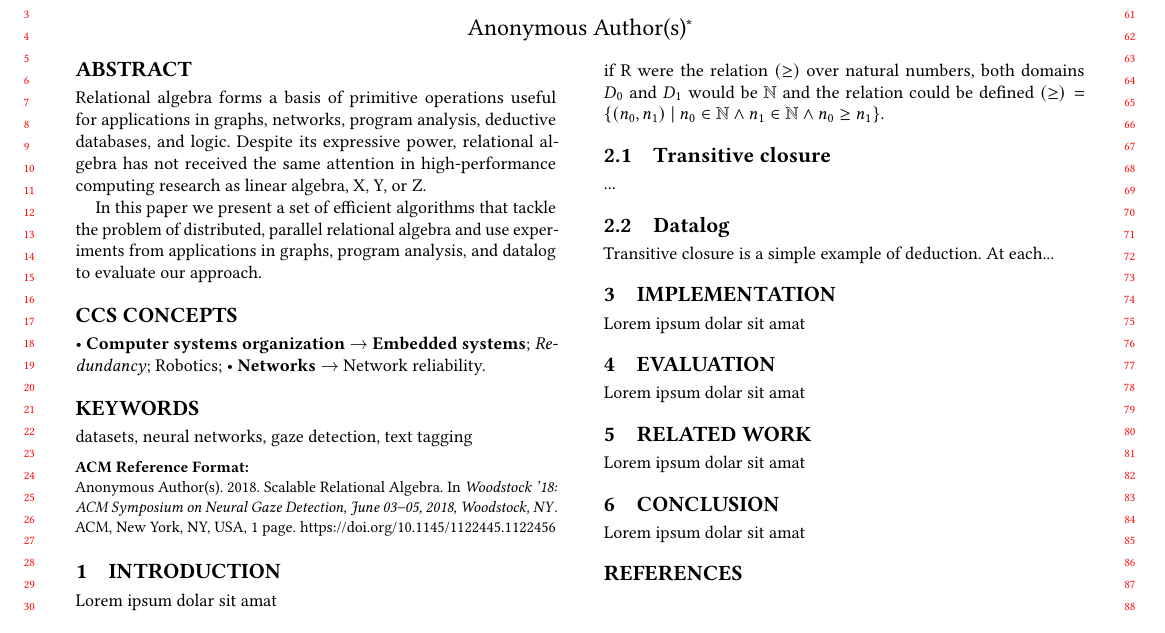
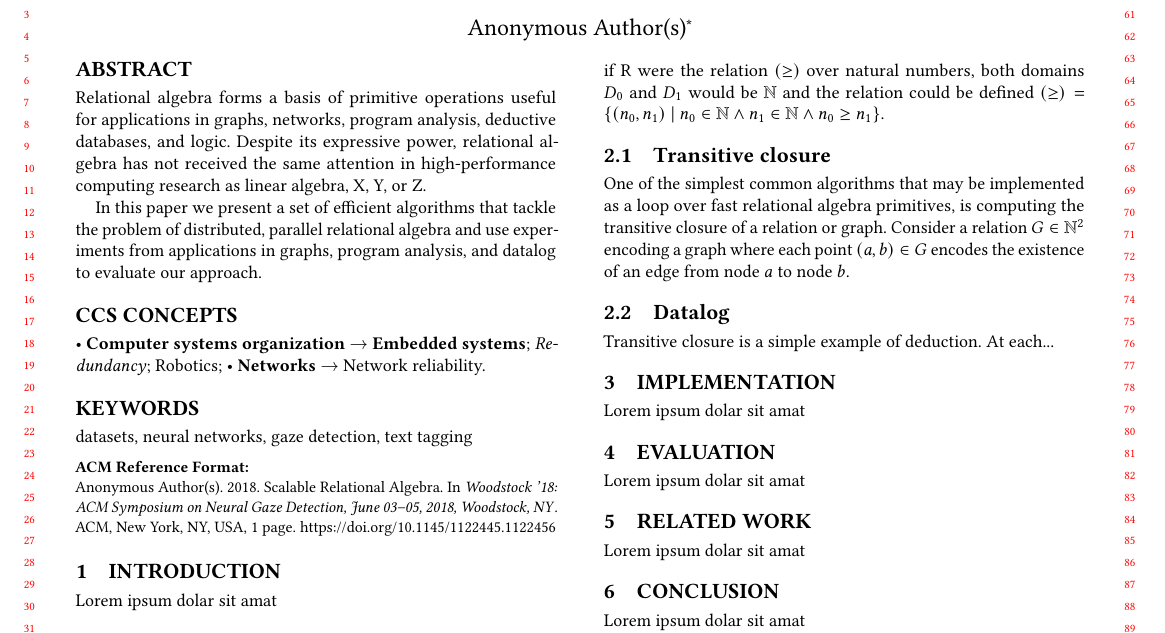
Before and after one commit to harp-lab/parallel-RA, a LaTeX paper (SC_2019/sc_2019.tex, which reads SC_2019/sec-ra.tex): part of the page, cut so that both start at the same text. Compiled offline with pdfLaTeX.

Commit message:
skeleton

```diff
--- a/SC_2019/sec-ra.tex
+++ b/SC_2019/sec-ra.tex
@@ -13,7 +13,7 @@ The Cartesian product of two finite enumerations $D_0$ and $D_1$ is defined $D_0
 \subsection{Transitive closure}
 \label{sec:ra:tc}
 %
-...
+One of the simplest common algorithms that may be implemented as a loop over fast relational algebra primitives, is computing the transitive closure of a relation or graph. Consider a relation $G \in \mathbb{N}^2$ encoding a graph where each point $(a,b) \in G$ encodes the existence of an edge from node $a$ to node $b$.
 
 
 \subsection{Datalog}
```
